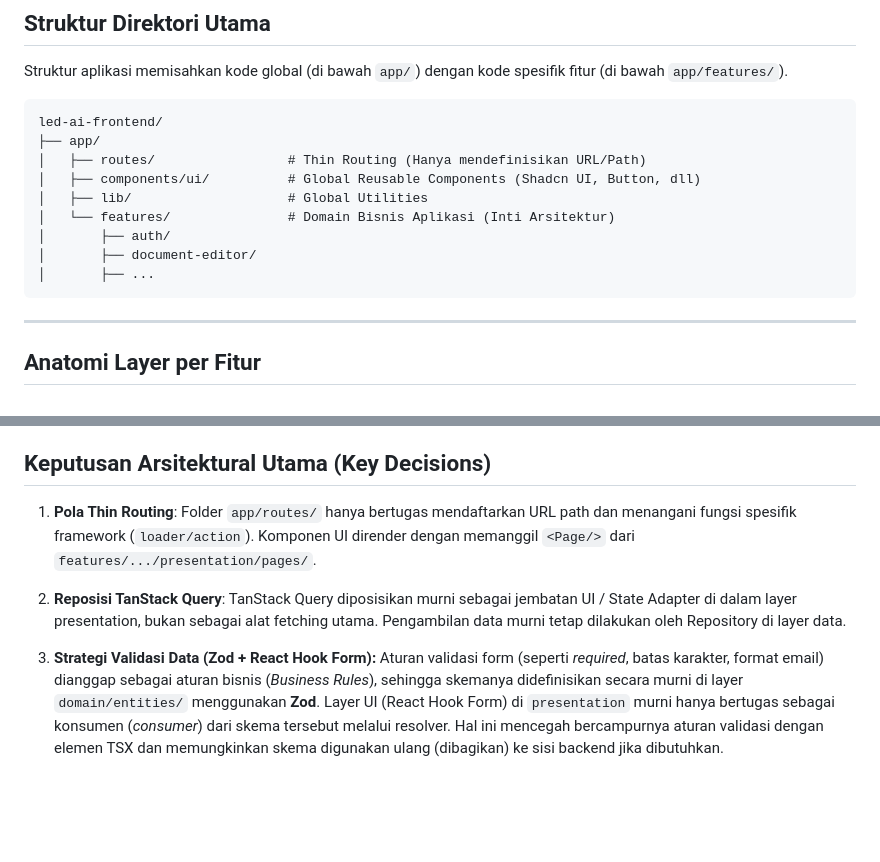
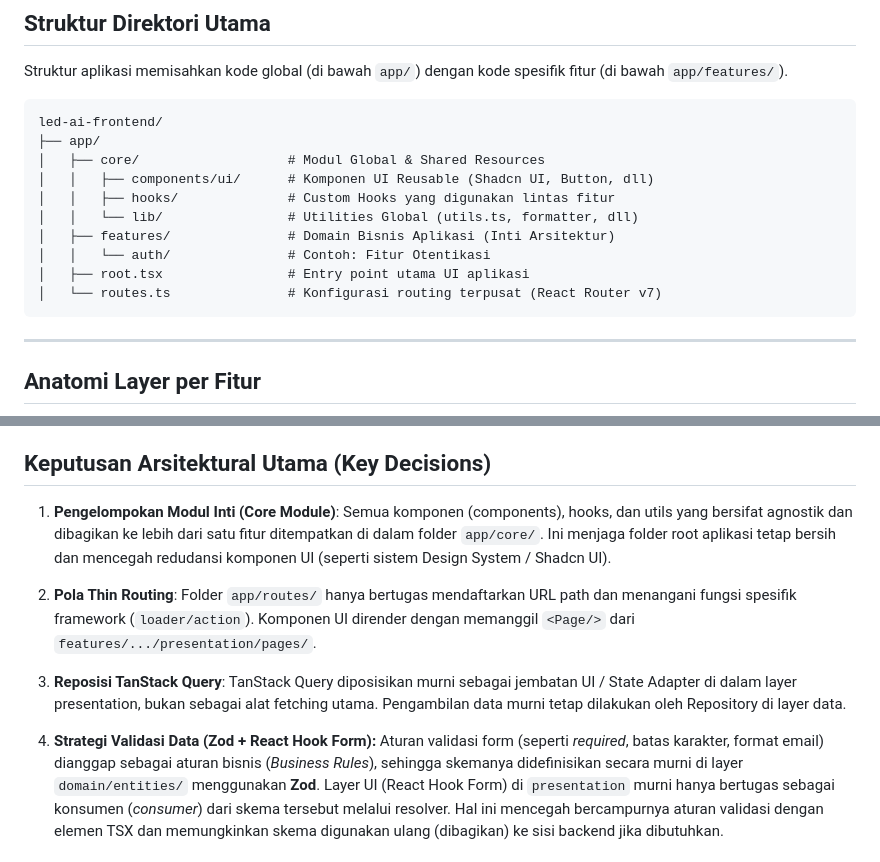
Before and after one commit to attaryu/ai-led, a Markdown page: docs/ARCHITECTURE.md, 2 parts joined by grey strips. Rendered like a GitHub page; blank space fills up the shorter version.

Commit message:
docs(architecture): reorganize core module structure and update architectural decisions

````diff
--- a/docs/ARCHITECTURE.md
+++ b/docs/ARCHITECTURE.md
@@ -32,13 +32,14 @@ Struktur aplikasi memisahkan kode global (di bawah `app/`) dengan kode spesifik
 ```
 led-ai-frontend/
 ├── app/
-│   ├── routes/                 # Thin Routing (Hanya mendefinisikan URL/Path)
-│   ├── components/ui/          # Global Reusable Components (Shadcn UI, Button, dll)
-│   ├── lib/                    # Global Utilities
-│   └── features/               # Domain Bisnis Aplikasi (Inti Arsitektur)
-│       ├── auth/
-│       ├── document-editor/
-│       ├── ...
+│   ├── core/                   # Modul Global & Shared Resources
+│   │   ├── components/ui/      # Komponen UI Reusable (Shadcn UI, Button, dll)
+│   │   ├── hooks/              # Custom Hooks yang digunakan lintas fitur
+│   │   └── lib/                # Utilities Global (utils.ts, formatter, dll)
+│   ├── features/               # Domain Bisnis Aplikasi (Inti Arsitektur)
+│   │   └── auth/               # Contoh: Fitur Otentikasi
+│   ├── root.tsx                # Entry point utama UI aplikasi
+│   └── routes.ts               # Konfigurasi routing terpusat (React Router v7)
 ```
 
 ---
@@ -92,13 +93,16 @@ Bertanggung jawab untuk berkomunikasi dengan dunia luar (API, WebSockets, SSE, a
 
 ## Keputusan Arsitektural Utama (Key Decisions)
 
-1. **Pola Thin Routing**:
+1. **Pengelompokan Modul Inti (Core Module)**:
+   Semua komponen (components), hooks, dan utils yang bersifat agnostik dan dibagikan ke lebih dari satu fitur ditempatkan di dalam folder `app/core/`. Ini menjaga folder root aplikasi tetap bersih dan mencegah redudansi komponen UI (seperti sistem Design System / Shadcn UI).
+
+2. **Pola Thin Routing**:
    Folder `app/routes/` hanya bertugas mendaftarkan URL path dan menangani fungsi spesifik framework (`loader/action`). Komponen UI dirender dengan memanggil `<Page/>` dari `features/.../presentation/pages/`.
 
-2. **Reposisi TanStack Query**:
+3. **Reposisi TanStack Query**:
    TanStack Query diposisikan murni sebagai jembatan UI / State Adapter di dalam layer presentation, bukan sebagai alat fetching utama. Pengambilan data murni tetap dilakukan oleh Repository di layer data.
 
-3. **Strategi Validasi Data (Zod + React Hook Form):**
+4. **Strategi Validasi Data (Zod + React Hook Form):**
    Aturan validasi form (seperti _required_, batas karakter, format email) dianggap sebagai aturan bisnis (_Business Rules_), sehingga skemanya didefinisikan secara murni di layer `domain/entities/` menggunakan **Zod**. Layer UI (React Hook Form) di `presentation` murni hanya bertugas sebagai konsumen (_consumer_) dari skema tersebut melalui resolver. Hal ini mencegah bercampurnya aturan validasi dengan elemen TSX dan memungkinkan skema digunakan ulang (dibagikan) ke sisi backend jika dibutuhkan.
 
 ## Alur Komunikasi Data (Data Flow)
````
